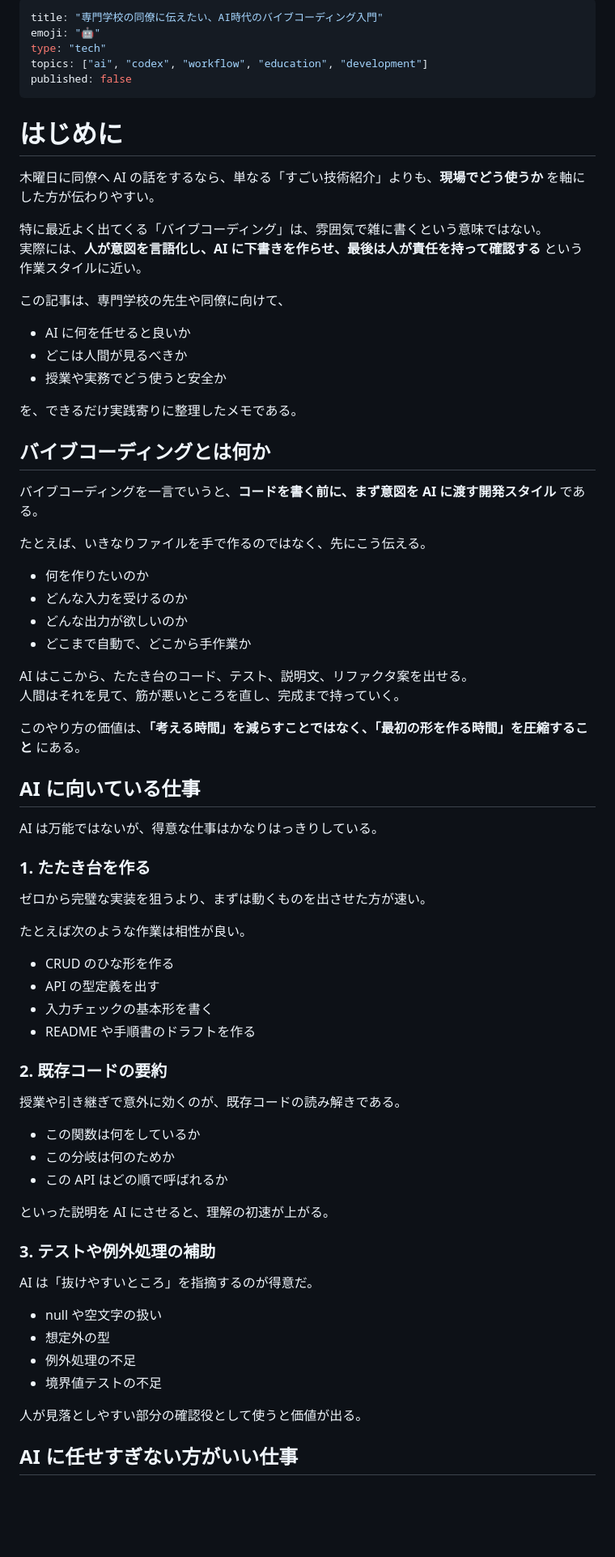
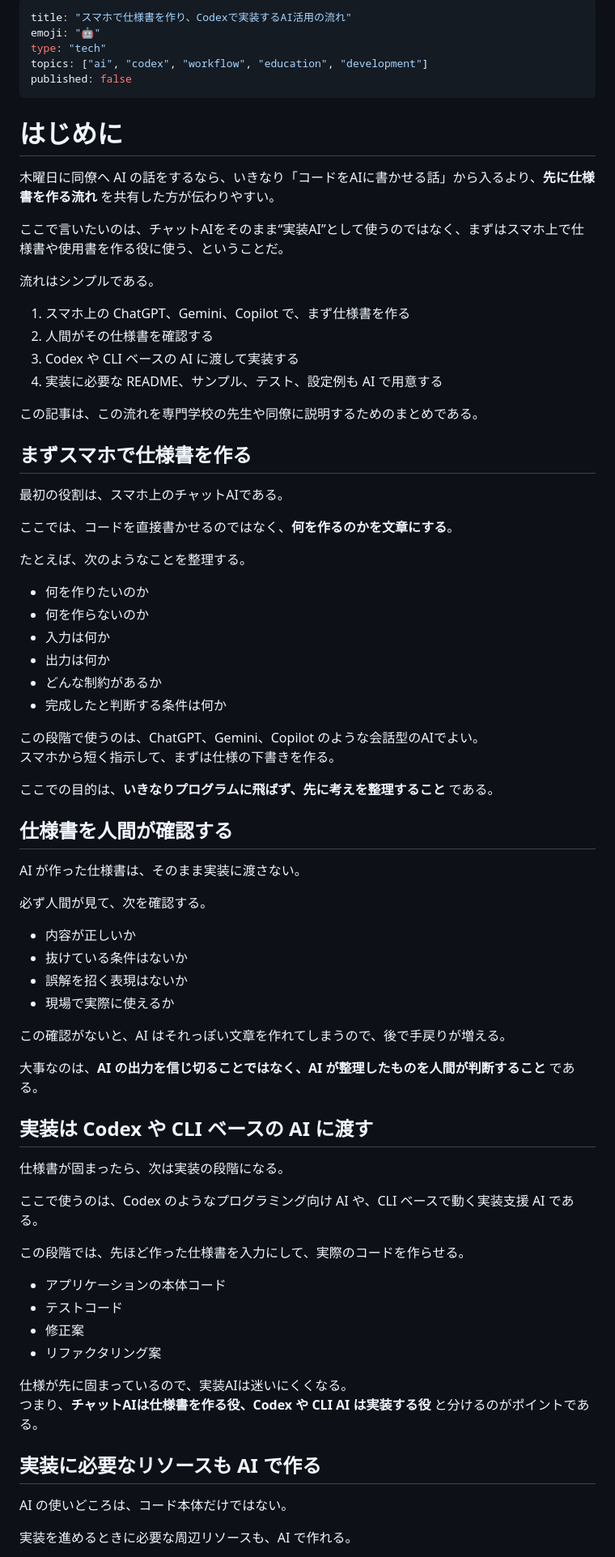
Before and after one commit to oosawak/climax, a Markdown page: articles/ai-vibe-coding-for-vocational-school-colleagues.md, the part around one of its changes. Shown at 81% size. GitHub-like rendering; blank space fills up the shorter version.

Commit message:
Refocus AI vibe coding article on spec-first flow

```diff
--- a/articles/ai-vibe-coding-for-vocational-school-colleagues.md
+++ b/articles/ai-vibe-coding-for-vocational-school-colleagues.md
@@ -1,5 +1,5 @@
 ---
-title: "専門学校の同僚に伝えたい、AI時代のバイブコーディング入門"
+title: "スマホで仕様書を作り、Codexで実装するAI活用の流れ"
 emoji: "🤖"
 type: "tech"
 topics: ["ai", "codex", "workflow", "education", "development"]
@@ -8,70 +8,73 @@ published: false
 
 # はじめに
 
-木曜日に同僚へ AI の話をするなら、単なる「すごい技術紹介」よりも、**現場でどう使うか** を軸にした方が伝わりやすい。
+木曜日に同僚へ AI の話をするなら、いきなり「コードをAIに書かせる話」から入るより、**先に仕様書を作る流れ** を共有した方が伝わりやすい。
 
-特に最近よく出てくる「バイブコーディング」は、雰囲気で雑に書くという意味ではない。
-実際には、**人が意図を言語化し、AI に下書きを作らせ、最後は人が責任を持って確認する** という作業スタイルに近い。
+ここで言いたいのは、チャットAIをそのまま“実装AI”として使うのではなく、まずはスマホ上で仕様書や使用書を作る役に使う、ということだ。
 
-この記事は、専門学校の先生や同僚に向けて、
+流れはシンプルである。
 
-- AI に何を任せると良いか
-- どこは人間が見るべきか
-- 授業や実務でどう使うと安全か
+1. スマホ上の ChatGPT、Gemini、Copilot で、まず仕様書を作る
+2. 人間がその仕様書を確認する
+3. Codex や CLI ベースの AI に渡して実装する
+4. 実装に必要な README、サンプル、テスト、設定例も AI で用意する
 
-を、できるだけ実践寄りに整理したメモである。
+この記事は、この流れを専門学校の先生や同僚に説明するためのまとめである。
 
-## バイブコーディングとは何か
+## まずスマホで仕様書を作る
 
-バイブコーディングを一言でいうと、**コードを書く前に、まず意図を AI に渡す開発スタイル** である。
+最初の役割は、スマホ上のチャットAIである。
 
-たとえば、いきなりファイルを手で作るのではなく、先にこう伝える。
+ここでは、コードを直接書かせるのではなく、**何を作るのかを文章にする**。
+
+たとえば、次のようなことを整理する。
 
 - 何を作りたいのか
-- どんな入力を受けるのか
-- どんな出力が欲しいのか
-- どこまで自動で、どこから手作業か
+- 何を作らないのか
+- 入力は何か
+- 出力は何か
+- どんな制約があるか
+- 完成したと判断する条件は何か
 
-AI はここから、たたき台のコード、テスト、説明文、リファクタ案を出せる。
-人間はそれを見て、筋が悪いところを直し、完成まで持っていく。
+この段階で使うのは、ChatGPT、Gemini、Copilot のような会話型のAIでよい。
+スマホから短く指示して、まずは仕様の下書きを作る。
 
-このやり方の価値は、**「考える時間」を減らすことではなく、「最初の形を作る時間」を圧縮すること** にある。
+ここでの目的は、**いきなりプログラムに飛ばず、先に考えを整理すること** である。
 
-## AI に向いている仕事
+## 仕様書を人間が確認する
 
-AI は万能ではないが、得意な仕事はかなりはっきりしている。
+AI が作った仕様書は、そのまま実装に渡さない。
 
-### 1. たたき台を作る
+必ず人間が見て、次を確認する。
 
-ゼロから完璧な実装を狙うより、まずは動くものを出させた方が速い。
+- 内容が正しいか
+- 抜けている条件はないか
+- 誤解を招く表現はないか
+- 現場で実際に使えるか
 
-たとえば次のような作業は相性が良い。
+この確認がないと、AI はそれっぽい文章を作れてしまうので、後で手戻りが増える。
 
-- CRUD のひな形を作る
-- API の型定義を出す
-- 入力チェックの基本形を書く
-- README や手順書のドラフトを作る
+大事なのは、**AI の出力を信じ切ることではなく、AI が整理したものを人間が判断すること** である。
 
-### 2. 既存コードの要約
+## 実装は Codex や CLI ベースの AI に渡す
 
-授業や引き継ぎで意外に効くのが、既存コードの読み解きである。
+仕様書が固まったら、次は実装の段階になる。
 
-- この関数は何をしているか
-- この分岐は何のためか
-- この API はどの順で呼ばれるか
+ここで使うのは、Codex のようなプログラミング向け AI や、CLI ベースで動く実装支援 AI である。
 
-といった説明を AI にさせると、理解の初速が上がる。
+この段階では、先ほど作った仕様書を入力にして、実際のコードを作らせる。
 
-### 3. テストや例外処理の補助
+- アプリケーションの本体コード
+- テストコード
+- 修正案
+- リファクタリング案
 
-AI は「抜けやすいところ」を指摘するのが得意だ。
+仕様が先に固まっているので、実装AIは迷いにくくなる。
+つまり、**チャットAIは仕様書を作る役、Codex や CLI AI は実装する役** と分けるのがポイントである。
 
-- null や空文字の扱い
-- 想定外の型
-- 例外処理の不足
-- 境界値テストの不足
+## 実装に必要なリソースも AI で作る
 
-人が見落としやすい部分の確認役として使うと価値が出る。
+AI の使いどころは、コード本体だけではない。
 
-## AI に任せすぎない方がいい仕事
+実装を進めるときに必要な周辺リソースも、AI で作れる。
 
```
Also changed, not shown: other parts of articles/ai-vibe-coding-for-vocational-school-colleagues.md (+35 -132 lines).
